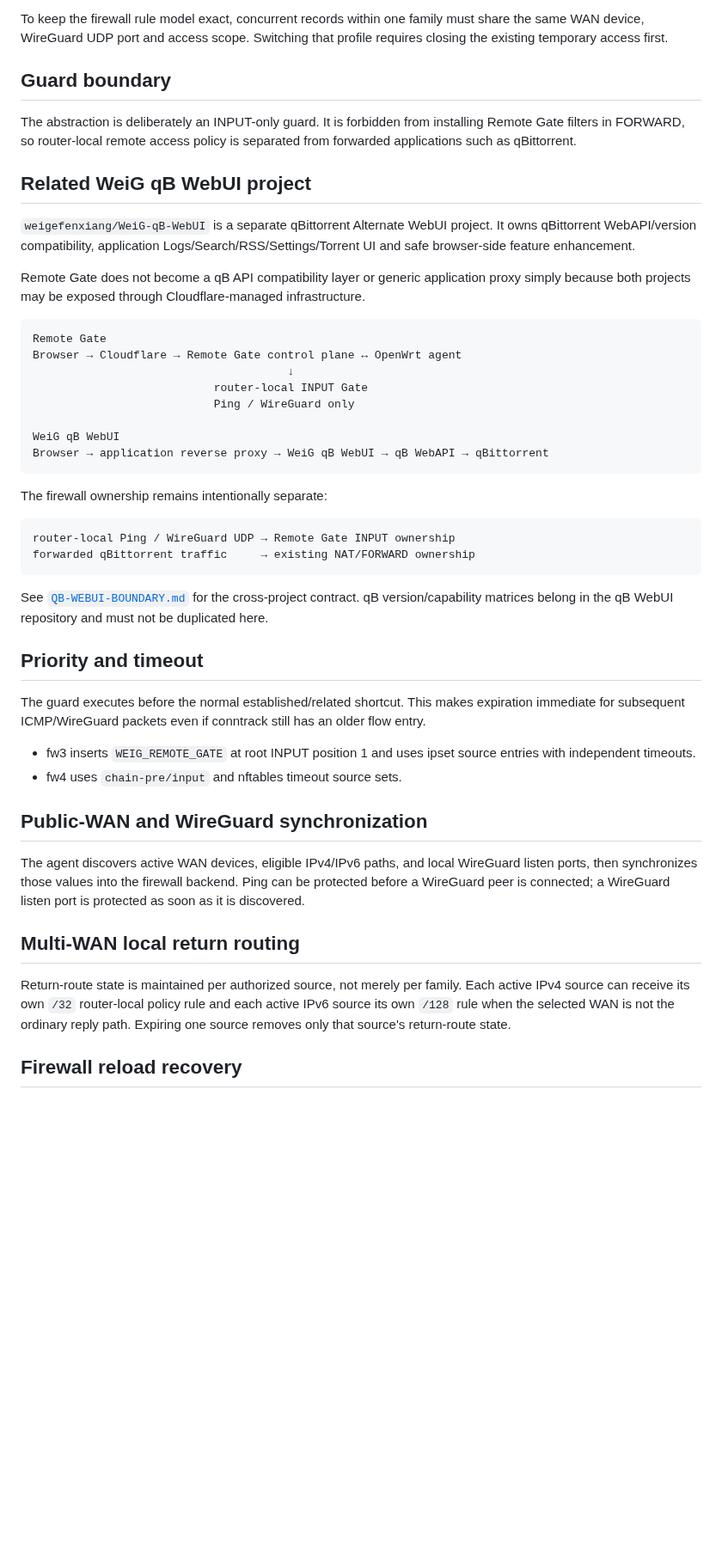
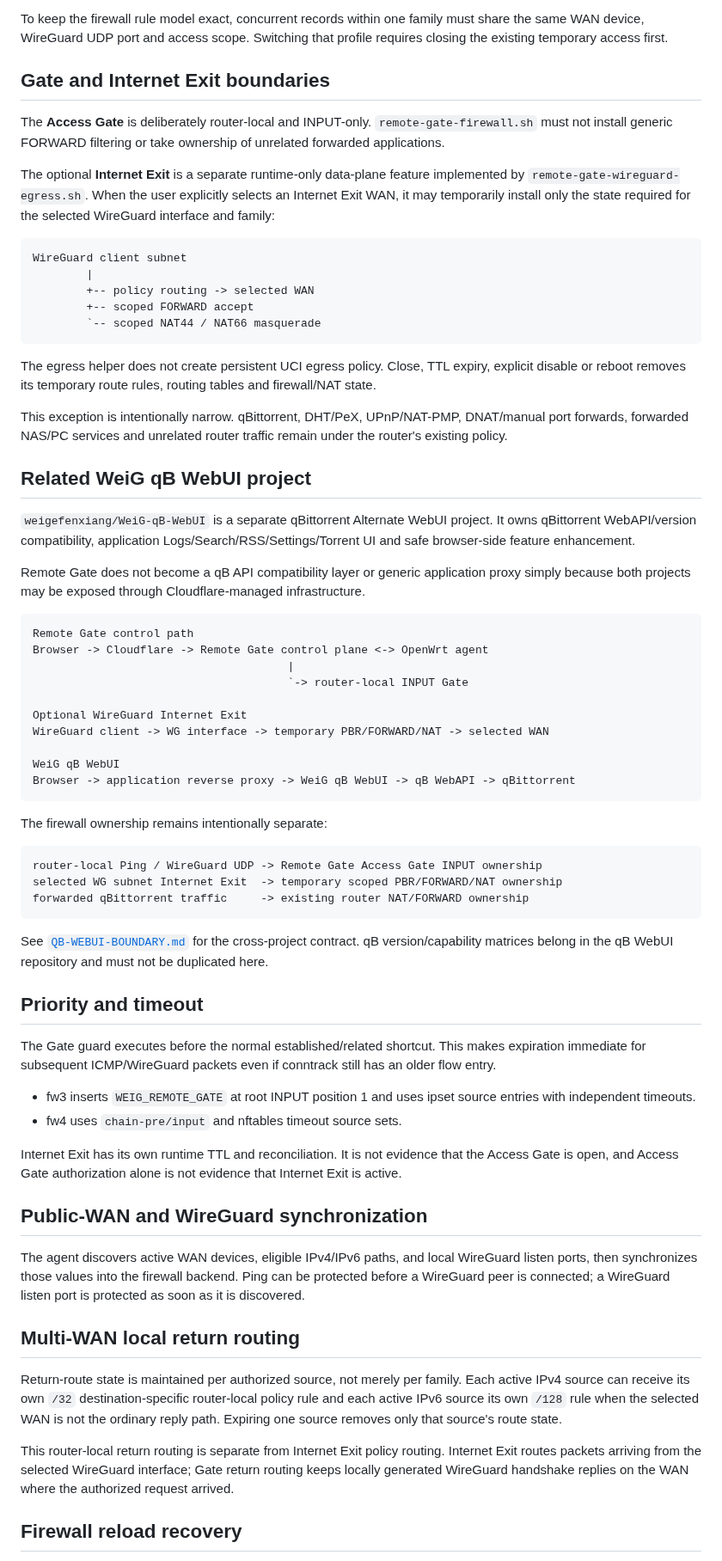
Before and after one commit to weigefenxiang/WeiG-Remote-Gate, a Markdown page: docs/ARCHITECTURE.md, the part around one of its changes. Shown at 86% size. Drawn GitHub-style; blank space fills up the shorter version.

Commit message:
docs: separate Gate and Internet Exit boundaries

````diff
--- a/docs/ARCHITECTURE.md
+++ b/docs/ARCHITECTURE.md
@@ -51,9 +51,23 @@ Each family may contain multiple concurrently authorized source addresses, each
 
 To keep the firewall rule model exact, concurrent records within one family must share the same WAN device, WireGuard UDP port and access scope. Switching that profile requires closing the existing temporary access first.
 
-## Guard boundary
+## Gate and Internet Exit boundaries
 
-The abstraction is deliberately an INPUT-only guard. It is forbidden from installing Remote Gate filters in FORWARD, so router-local remote access policy is separated from forwarded applications such as qBittorrent.
+The **Access Gate** is deliberately router-local and INPUT-only. `remote-gate-firewall.sh` must not install generic FORWARD filtering or take ownership of unrelated forwarded applications.
+
+The optional **Internet Exit** is a separate runtime-only data-plane feature implemented by `remote-gate-wireguard-egress.sh`. When the user explicitly selects an Internet Exit WAN, it may temporarily install only the state required for the selected WireGuard interface and family:
+
+```text
+WireGuard client subnet
+        |
+        +-- policy routing -> selected WAN
+        +-- scoped FORWARD accept
+        `-- scoped NAT44 / NAT66 masquerade
+```
+
+The egress helper does not create persistent UCI egress policy. Close, TTL expiry, explicit disable or reboot removes its temporary route rules, routing tables and firewall/NAT state.
+
+This exception is intentionally narrow. qBittorrent, DHT/PeX, UPnP/NAT-PMP, DNAT/manual port forwards, forwarded NAS/PC services and unrelated router traffic remain under the router's existing policy.
 
 ## Related WeiG qB WebUI project
 
@@ -62,31 +76,36 @@ The abstraction is deliberately an INPUT-only guard. It is forbidden from instal
 Remote Gate does not become a qB API compatibility layer or generic application proxy simply because both projects may be exposed through Cloudflare-managed infrastructure.
 
 ```text
-Remote Gate
-Browser → Cloudflare → Remote Gate control plane ↔ OpenWrt agent
-                                      ↓
-                           router-local INPUT Gate
-                           Ping / WireGuard only
+Remote Gate control path
+Browser -> Cloudflare -> Remote Gate control plane <-> OpenWrt agent
+                                      |
+                                      `-> router-local INPUT Gate
+
+Optional WireGuard Internet Exit
+WireGuard client -> WG interface -> temporary PBR/FORWARD/NAT -> selected WAN
 
 WeiG qB WebUI
-Browser → application reverse proxy → WeiG qB WebUI → qB WebAPI → qBittorrent
+Browser -> application reverse proxy -> WeiG qB WebUI -> qB WebAPI -> qBittorrent
 ```
 
 The firewall ownership remains intentionally separate:
 
 ```text
-router-local Ping / WireGuard UDP → Remote Gate INPUT ownership
-forwarded qBittorrent traffic     → existing NAT/FORWARD ownership
+router-local Ping / WireGuard UDP -> Remote Gate Access Gate INPUT ownership
+selected WG subnet Internet Exit  -> temporary scoped PBR/FORWARD/NAT ownership
+forwarded qBittorrent traffic     -> existing router NAT/FORWARD ownership
 ```
 
 See [`QB-WEBUI-BOUNDARY.md`](QB-WEBUI-BOUNDARY.md) for the cross-project contract. qB version/capability matrices belong in the qB WebUI repository and must not be duplicated here.
 
 ## Priority and timeout
 
-The guard executes before the normal established/related shortcut. This makes expiration immediate for subsequent ICMP/WireGuard packets even if conntrack still has an older flow entry.
+The Gate guard executes before the normal established/related shortcut. This makes expiration immediate for subsequent ICMP/WireGuard packets even if conntrack still has an older flow entry.
 
 - fw3 inserts `WEIG_REMOTE_GATE` at root INPUT position 1 and uses ipset source entries with independent timeouts.
 - fw4 uses `chain-pre/input` and nftables timeout source sets.
+
+Internet Exit has its own runtime TTL and reconciliation. It is not evidence that the Access Gate is open, and Access Gate authorization alone is not evidence that Internet Exit is active.
 
 ## Public-WAN and WireGuard synchronization
 
@@ -94,7 +113,9 @@ The agent discovers active WAN devices, eligible IPv4/IPv6 paths, and local Wire
 
 ## Multi-WAN local return routing
 
-Return-route state is maintained per authorized source, not merely per family. Each active IPv4 source can receive its own `/32` router-local policy rule and each active IPv6 source its own `/128` rule when the selected WAN is not the ordinary reply path. Expiring one source removes only that source's return-route state.
+Return-route state is maintained per authorized source, not merely per family. Each active IPv4 source can receive its own `/32` destination-specific router-local policy rule and each active IPv6 source its own `/128` rule when the selected WAN is not the ordinary reply path. Expiring one source removes only that source's route state.
+
+This router-local return routing is separate from Internet Exit policy routing. Internet Exit routes packets arriving from the selected WireGuard interface; Gate return routing keeps locally generated WireGuard handshake replies on the WAN where the authorized request arrived.
 
 ## Firewall reload recovery
 
````
Also changed, not shown: other parts of docs/ARCHITECTURE.md (+7 -5 lines).
